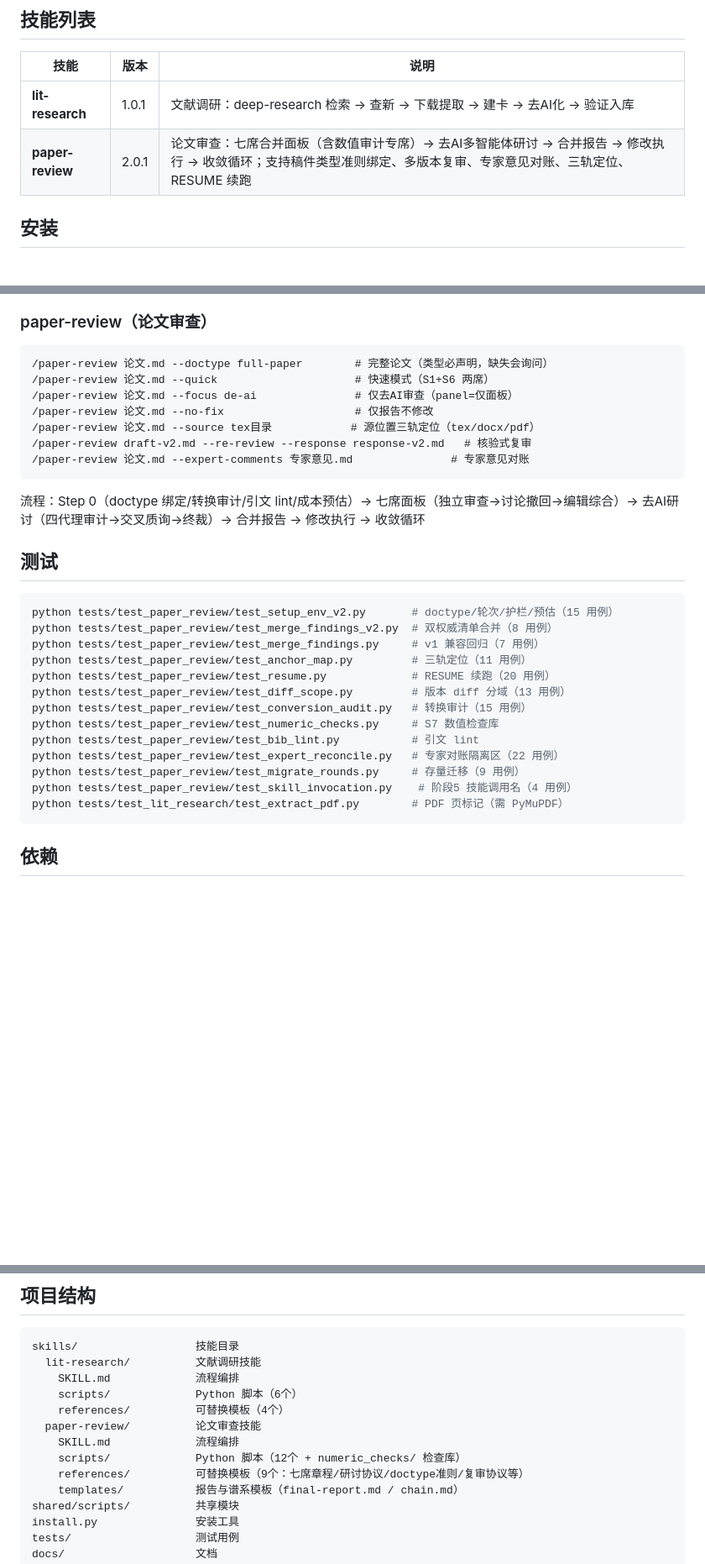
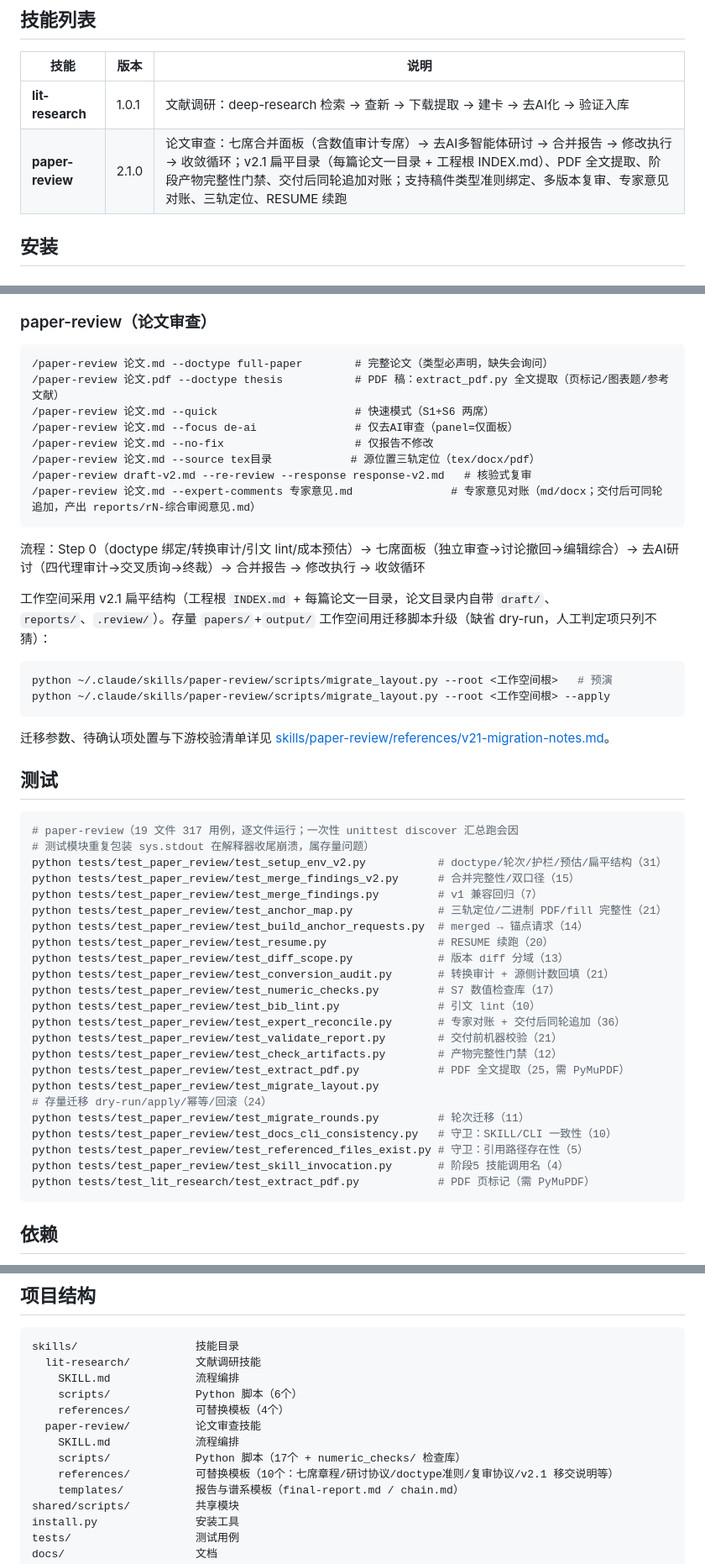
Before and after one commit to searchware73/skills-maker, a Markdown page: README.md, 3 parts joined by grey strips. Shown at 84% size. Drawn GitHub-style; blank space fills up the shorter version.

Commit message:
docs: README 同步 v2.1（版本表/PDF 与追加对账用法/测试清单/目录结构）
Co-Authored-By: Claude Code <noreply@anthropic.com>

````diff
--- a/README.md
+++ b/README.md
@@ -7,7 +7,7 @@ Claude Code 自定义技能开发与发布工作空间。
 | 技能 | 版本 | 说明 |
 |------|------|------|
 | **lit-research** | 1.0.1 | 文献调研：deep-research 检索 → 查新 → 下载提取 → 建卡 → 去AI化 → 验证入库 |
-| **paper-review** | 2.0.1 | 论文审查：七席合并面板（含数值审计专席）→ 去AI多智能体研讨 → 合并报告 → 修改执行 → 收敛循环；支持稿件类型准则绑定、多版本复审、专家意见对账、三轨定位、RESUME 续跑 |
+| **paper-review** | 2.1.0 | 论文审查：七席合并面板（含数值审计专席）→ 去AI多智能体研讨 → 合并报告 → 修改执行 → 收敛循环；v2.1 扁平目录（每篇论文一目录 + 工程根 INDEX.md）、PDF 全文提取、阶段产物完整性门禁、交付后同轮追加对账；支持稿件类型准则绑定、多版本复审、专家意见对账、三轨定位、RESUME 续跑 |
 
 ## 安装
 
@@ -45,32 +45,51 @@ python install.py list                 # 查看状态
 
 ```
 /paper-review 论文.md --doctype full-paper        # 完整论文（类型必声明，缺失会询问）
+/paper-review 论文.pdf --doctype thesis           # PDF 稿：extract_pdf.py 全文提取（页标记/图表题/参考文献）
 /paper-review 论文.md --quick                     # 快速模式（S1+S6 两席）
 /paper-review 论文.md --focus de-ai               # 仅去AI审查（panel=仅面板）
 /paper-review 论文.md --no-fix                    # 仅报告不修改
 /paper-review 论文.md --source tex目录            # 源位置三轨定位（tex/docx/pdf）
 /paper-review draft-v2.md --re-review --response response-v2.md   # 核验式复审
-/paper-review 论文.md --expert-comments 专家意见.md               # 专家意见对账
+/paper-review 论文.md --expert-comments 专家意见.md               # 专家意见对账（md/docx；交付后可同轮追加，产出 reports/rN-综合审阅意见.md）
 ```
 
 流程：Step 0（doctype 绑定/转换审计/引文 lint/成本预估）→ 七席面板（独立审查→讨论撤回→编辑综合）→ 去AI研讨（四代理审计→交叉质询→终裁）→ 合并报告 → 修改执行 → 收敛循环
 
+工作空间采用 v2.1 扁平结构（工程根 `INDEX.md` + 每篇论文一目录，论文目录内自带 `draft/`、`reports/`、`.review/`）。存量 `papers/`+`output/` 工作空间用迁移脚本升级（缺省 dry-run，人工判定项只列不猜）：
+
+```bash
+python ~/.claude/skills/paper-review/scripts/migrate_layout.py --root <工作空间根>   # 预演
+python ~/.claude/skills/paper-review/scripts/migrate_layout.py --root <工作空间根> --apply
+```
+
+迁移参数、待确认项处置与下游校验清单详见 [skills/paper-review/references/v21-migration-notes.md](skills/paper-review/references/v21-migration-notes.md)。
+
 ## 测试
 
 ```bash
-python tests/test_paper_review/test_setup_env_v2.py       # doctype/轮次/护栏/预估（15 用例）
-python tests/test_paper_review/test_merge_findings_v2.py  # 双权威清单合并（8 用例）
-python tests/test_paper_review/test_merge_findings.py     # v1 兼容回归（7 用例）
-python tests/test_paper_review/test_anchor_map.py         # 三轨定位（11 用例）
-python tests/test_paper_review/test_resume.py             # RESUME 续跑（20 用例）
-python tests/test_paper_review/test_diff_scope.py         # 版本 diff 分域（13 用例）
-python tests/test_paper_review/test_conversion_audit.py   # 转换审计（15 用例）
-python tests/test_paper_review/test_numeric_checks.py     # S7 数值检查库
-python tests/test_paper_review/test_bib_lint.py           # 引文 lint
-python tests/test_paper_review/test_expert_reconcile.py   # 专家对账隔离区（22 用例）
-python tests/test_paper_review/test_migrate_rounds.py     # 存量迁移（9 用例）
-python tests/test_paper_review/test_skill_invocation.py    # 阶段5 技能调用名（4 用例）
-python tests/test_lit_research/test_extract_pdf.py        # PDF 页标记（需 PyMuPDF）
+# paper-review（19 文件 317 用例，逐文件运行；一次性 unittest discover 汇总跑会因
+# 测试模块重复包装 sys.stdout 在解释器收尾崩溃，属存量问题）
+python tests/test_paper_review/test_setup_env_v2.py           # doctype/轮次/护栏/预估/扁平结构（31）
+python tests/test_paper_review/test_merge_findings_v2.py      # 合并完整性/双口径（15）
+python tests/test_paper_review/test_merge_findings.py         # v1 兼容回归（7）
+python tests/test_paper_review/test_anchor_map.py             # 三轨定位/二进制 PDF/fill 完整性（21）
+python tests/test_paper_review/test_build_anchor_requests.py  # merged → 锚点请求（14）
+python tests/test_paper_review/test_resume.py                 # RESUME 续跑（20）
+python tests/test_paper_review/test_diff_scope.py             # 版本 diff 分域（13）
+python tests/test_paper_review/test_conversion_audit.py       # 转换审计 + 源侧计数回填（21）
+python tests/test_paper_review/test_numeric_checks.py         # S7 数值检查库（17）
+python tests/test_paper_review/test_bib_lint.py               # 引文 lint（10）
+python tests/test_paper_review/test_expert_reconcile.py       # 专家对账 + 交付后同轮追加（36）
+python tests/test_paper_review/test_validate_report.py        # 交付前机器校验（21）
+python tests/test_paper_review/test_check_artifacts.py        # 产物完整性门禁（12）
+python tests/test_paper_review/test_extract_pdf.py            # PDF 全文提取（25，需 PyMuPDF）
+python tests/test_paper_review/test_migrate_layout.py         # 存量迁移 dry-run/apply/幂等/回滚（24）
+python tests/test_paper_review/test_migrate_rounds.py         # 轮次迁移（11）
+python tests/test_paper_review/test_docs_cli_consistency.py   # 守卫：SKILL/CLI 一致性（10）
+python tests/test_paper_review/test_referenced_files_exist.py # 守卫：引用路径存在性（5）
+python tests/test_paper_review/test_skill_invocation.py       # 阶段5 技能调用名（4）
+python tests/test_lit_research/test_extract_pdf.py            # PDF 页标记（需 PyMuPDF）
 ```
 
 ## 依赖
@@ -90,8 +109,8 @@ skills/                  技能目录
     references/          可替换模板（4个）
   paper-review/          论文审查技能
     SKILL.md             流程编排
-    scripts/             Python 脚本（12个 + numeric_checks/ 检查库）
-    references/          可替换模板（9个：七席章程/研讨协议/doctype准则/复审协议等）
+    scripts/             Python 脚本（17个 + numeric_checks/ 检查库）
+    references/          可替换模板（10个：七席章程/研讨协议/doctype准则/复审协议/v2.1 移交说明等）
     templates/           报告与谱系模板（final-report.md / chain.md）
 shared/scripts/          共享模块
 install.py               安装工具
````
Also changed, not shown: docs/v21-implementation-log.md (+3 -3 lines).
